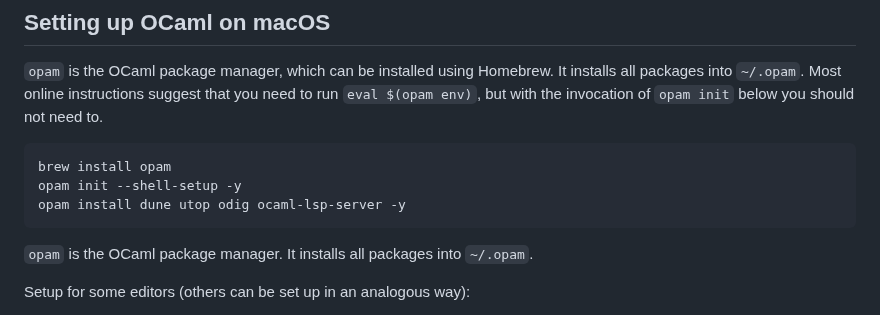
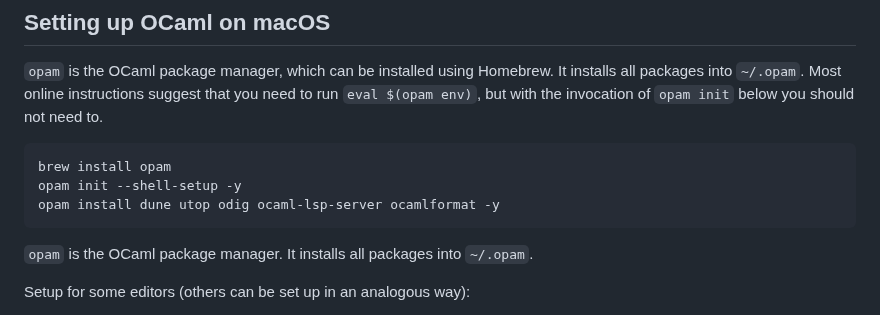
Before and after one commit to alan-turing-institute/whatwhat, a Markdown page: README.md, the part around the change. Rendered like a GitHub page.

Commit message:
Update README.md
Add ocamlformat to recommended OCaml setup

````diff
--- a/README.md
+++ b/README.md
@@ -19,7 +19,7 @@ Most online instructions suggest that you need to run `eval $(opam env)`, but wi
 ```sh
 brew install opam
 opam init --shell-setup -y
-opam install dune utop odig ocaml-lsp-server -y
+opam install dune utop odig ocaml-lsp-server ocamlformat -y
 ```
 
 `opam` is the OCaml package manager.
````
